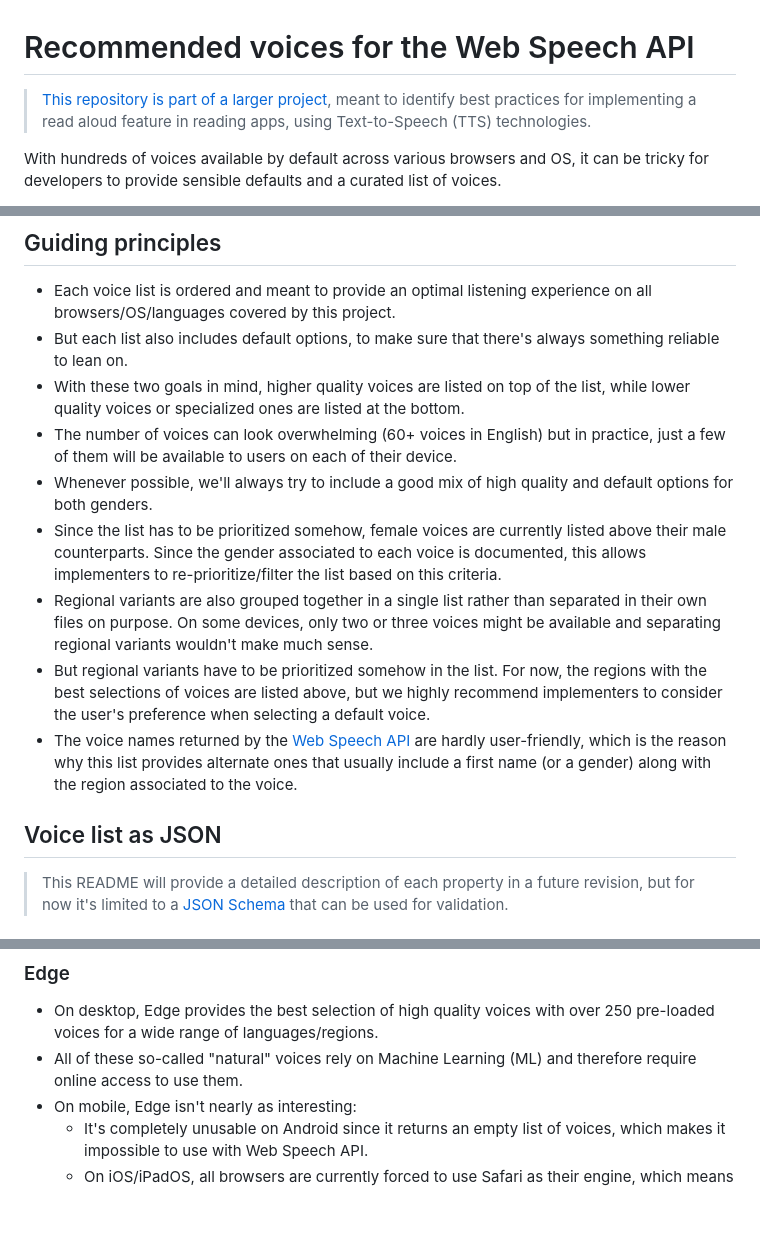
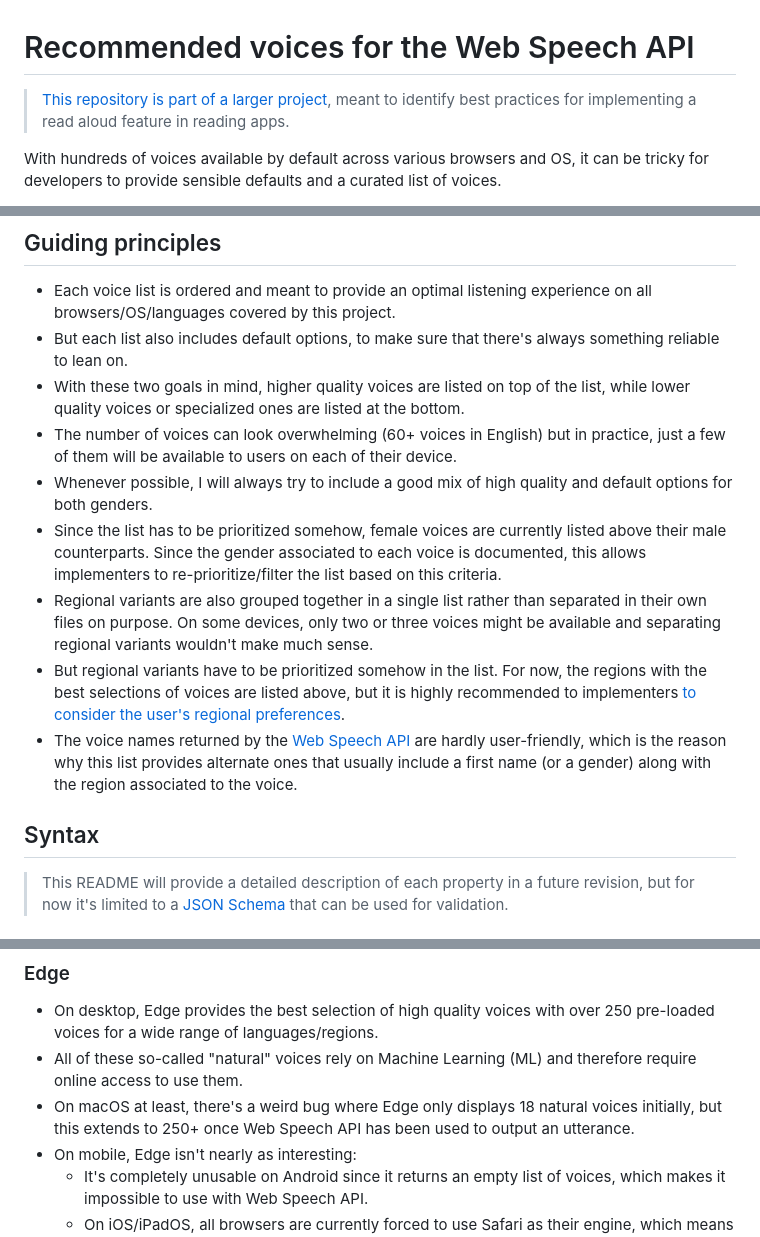
Before and after one commit to HadrienGardeur/web-speech-recommended-voices, a Markdown page: README.md, 3 parts joined by grey strips. GitHub-like rendering; blank space fills up the shorter version.

Commit message:
Added a note for an Edge related bug
related to #2

```diff
--- a/README.md
+++ b/README.md
@@ -1,6 +1,6 @@
 # Recommended voices for the Web Speech API
 
-> [This repository is part of a larger project](https://github.com/HadrienGardeur/TTS-best-practices), meant to identify best practices for implementing a read aloud feature in reading apps, using Text-to-Speech (TTS) technologies.
+> [This repository is part of a larger project](https://github.com/HadrienGardeur/TTS-best-practices), meant to identify best practices for implementing a read aloud feature in reading apps.
 
 With hundreds of voices available by default across various browsers and OS, it can be tricky for developers to provide sensible defaults and a curated list of voices.
 
@@ -26,13 +26,13 @@ With its focus on voice selection, the goal of this project is to document highe
 * But each list also includes default options, to make sure that there's always something reliable to lean on.
 * With these two goals in mind, higher quality voices are listed on top of the list, while lower quality voices or specialized ones are listed at the bottom.
 * The number of voices can look overwhelming (60+ voices in English) but in practice, just a few of them will be available to users on each of their device.
-* Whenever possible, we'll always try to include a good mix of high quality and default options for both genders.
+* Whenever possible, I will always try to include a good mix of high quality and default options for both genders.
 * Since the list has to be prioritized somehow, female voices are currently listed above their male counterparts. Since the gender associated to each voice is documented, this allows implementers to re-prioritize/filter the list based on this criteria.
 * Regional variants are also grouped together in a single list rather than separated in their own files on purpose. On some devices, only two or three voices might be available and separating regional variants wouldn't make much sense.
-* But regional variants have to be prioritized somehow in the list. For now, the regions with the best selections of voices are listed above, but we highly recommend implementers to consider the user's preference when selecting a default voice.
+* But regional variants have to be prioritized somehow in the list. For now, the regions with the best selections of voices are listed above, but it is highly recommended to implementers [to consider the user's regional preferences](https://developer.mozilla.org/en-US/docs/Web/API/Navigator/languages).
 * The voice names returned by the [Web Speech API](https://developer.mozilla.org/en-US/docs/Web/API/Web_Speech_API) are hardly user-friendly, which is the reason why this list provides alternate ones that usually include a first name (or a gender) along with the region associated to the voice.
 
-## Voice list as JSON
+## Syntax
 
 > This README will provide a detailed description of each property in a future revision, but for now it's limited to a [JSON Schema](voices.schema.json) that can be used for validation.
 
@@ -80,6 +80,7 @@ Through the work done to document a list of recommended voices, I also ended up
 
 * On desktop, Edge provides the best selection of high quality voices with over 250 pre-loaded voices for a wide range of languages/regions.
 * All of these so-called "natural" voices rely on Machine Learning (ML) and therefore require online access to use them.
+* On macOS at least, there's a weird bug where Edge only displays 18 natural voices initially, but this extends to 250+ once Web Speech API has been used to output an utterance.
 * On mobile, Edge isn't nearly as interesting:
   * It's completely unusable on Android since it returns an empty list of voices, which makes it impossible to use with Web Speech API.
   * On iOS/iPadOS, all browsers are currently forced to use Safari as their engine, which means that Edge behaves exactly like Safari Mobile.
```
